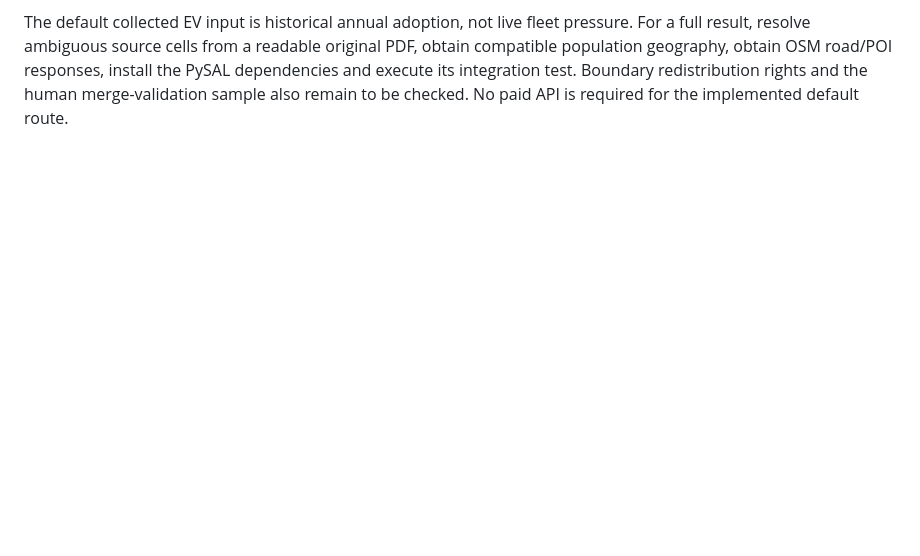
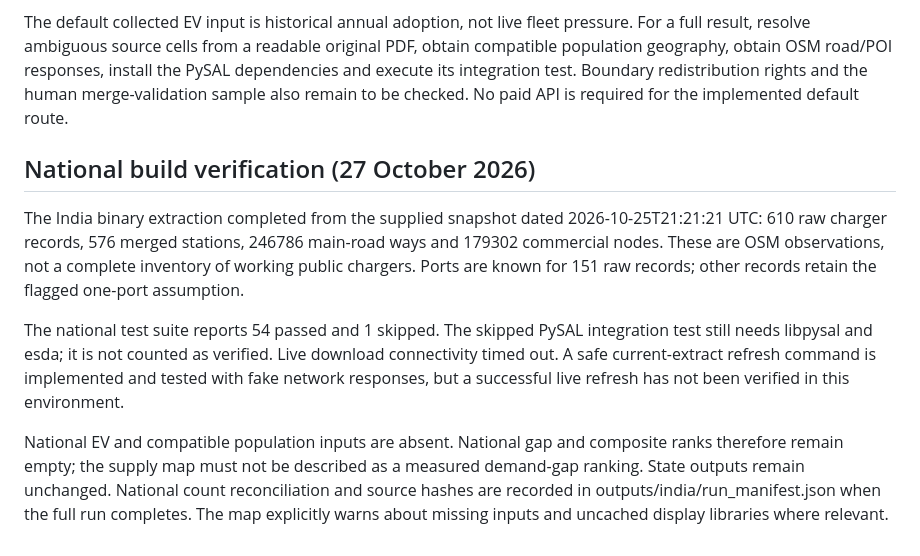
Before and after one commit to s2kumar2007/EV-Charge, a Markdown page: outputs/feasibility.md, the part around the change. Rendered like a GitHub page; blank space fills up the shorter version.

Commit message:
docs: record national data coverage and verification limits

```diff
--- a/outputs/feasibility.md
+++ b/outputs/feasibility.md
@@ -71,3 +71,24 @@ original PDF, obtain compatible population geography, obtain OSM road/POI
 responses, install the PySAL dependencies and execute its integration test.
 Boundary redistribution rights and the human merge-validation sample also
 remain to be checked. No paid API is required for the implemented default route.
+
+## National build verification (27 October 2026)
+
+The India binary extraction completed from the supplied snapshot dated
+2026-10-25T21:21:21 UTC: 610 raw charger records, 576 merged stations,
+246786 main-road ways and 179302 commercial nodes. These are OSM observations,
+not a complete inventory of working public chargers. Ports are known for 151
+raw records; other records retain the flagged one-port assumption.
+
+The national test suite reports 54 passed and 1 skipped. The skipped PySAL
+integration test still needs libpysal and esda; it is not counted as verified.
+Live download connectivity timed out. A safe current-extract refresh command
+is implemented and tested with fake network responses, but a successful live
+refresh has not been verified in this environment.
+
+National EV and compatible population inputs are absent. National gap and
+composite ranks therefore remain empty; the supply map must not be described
+as a measured demand-gap ranking. State outputs remain unchanged. National
+count reconciliation and source hashes are recorded in outputs/india/run_manifest.json
+when the full run completes. The map explicitly warns about missing inputs
+and uncached display libraries where relevant.
```
